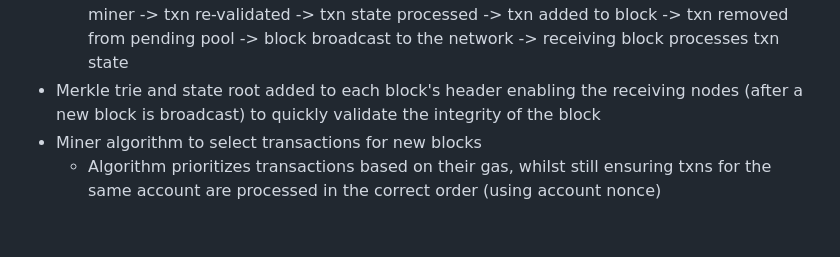
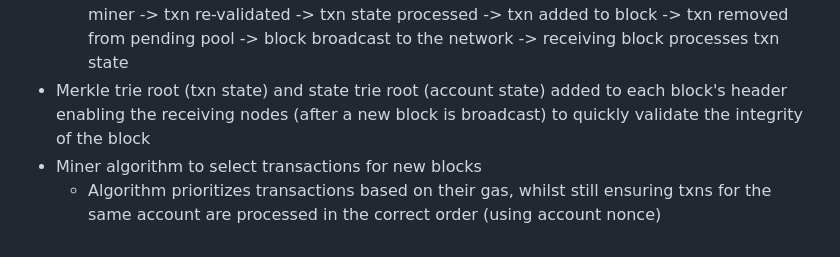
Before and after one commit to hammer-ian/JavaScriptPoWBlockchain, a Markdown page: README.md, the part around the change. Rendered like a GitHub page.

```diff
--- a/README.md
+++ b/README.md
@@ -91,6 +91,6 @@ Detailed Activity Log Of Completed Work:
   * Consensus algorithm updated to re-process all transactions in all blocks when it finds a longer chain, ensuring local account state consistent with global account state on other nodes
 * Transaction lifecyle
   * txn created -> txn validated -> txn added to pending pool -> txn selected for block by miner -> txn re-validated -> txn state processed -> txn added to block -> txn removed from pending pool -> block broadcast to the network -> receiving block processes txn state
-* Merkle trie and state root added to each block's header enabling the receiving nodes (after a new block is broadcast) to quickly validate the integrity of the block
+* Merkle trie root (txn state) and state trie root (account state) added to each block's header enabling the receiving nodes (after a new block is broadcast) to quickly validate the integrity of the block
 * Miner algorithm to select transactions for new blocks
   * Algorithm prioritizes transactions based on their gas, whilst still ensuring txns for the same account are processed in the correct order (using account nonce)
```
